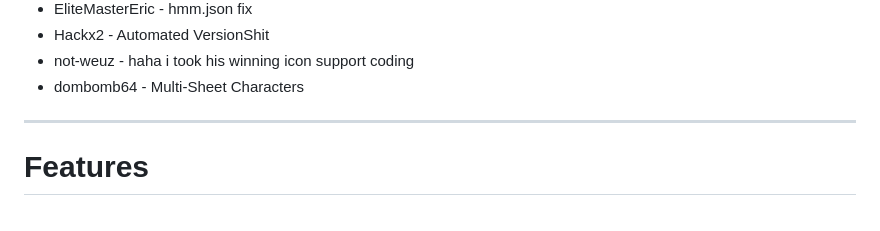
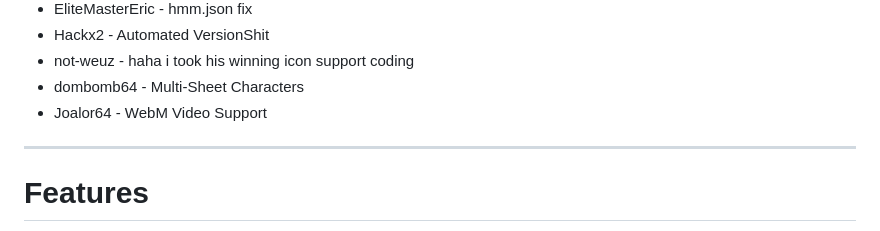
Before and after one commit to DarkWeBareBears69/FNF-KoalaEngine, a Markdown page: README.md, the part around the change. GitHub-like rendering.

```diff
--- a/README.md
+++ b/README.md
@@ -41,6 +41,7 @@ same goes for *Lua Scripts*, comment out or delete the line with `LUA_ALLOWED`,
 * Hackx2 - Automated VersionShit
 * not-weuz - haha i took his winning icon support coding
 * dombomb64 - Multi-Sheet Characters
+* Joalor64 - WebM Video Support
 _____________________________________
 
 # Features
```
